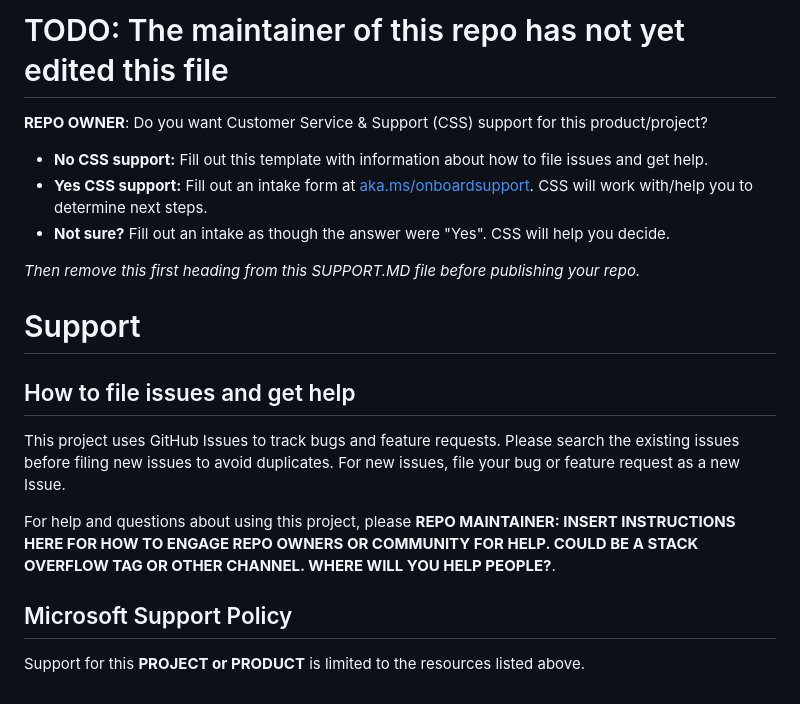
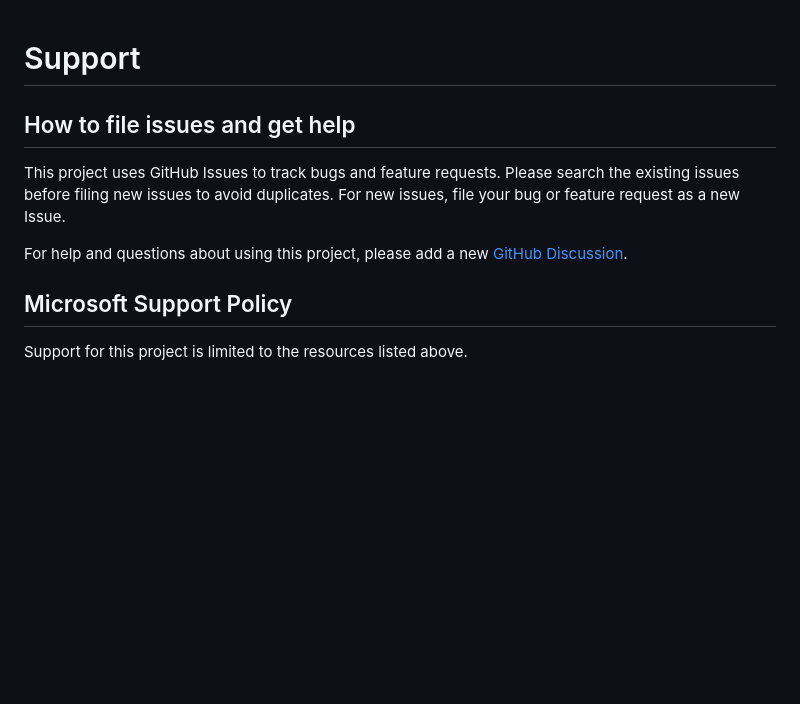
Before and after one commit to microsoft/kalypso-scheduler, a Markdown page: SUPPORT.md, the part around the change. Drawn GitHub-style; blank space fills up the shorter version.

```diff
--- a/SUPPORT.md
+++ b/SUPPORT.md
@@ -1,13 +1,3 @@
-# TODO: The maintainer of this repo has not yet edited this file
-
-**REPO OWNER**: Do you want Customer Service & Support (CSS) support for this product/project?
-
-- **No CSS support:** Fill out this template with information about how to file issues and get help.
-- **Yes CSS support:** Fill out an intake form at [aka.ms/onboardsupport](https://aka.ms/onboardsupport). CSS will work with/help you to determine next steps.
-- **Not sure?** Fill out an intake as though the answer were "Yes". CSS will help you decide.
-
-*Then remove this first heading from this SUPPORT.MD file before publishing your repo.*
-
 # Support
 
 ## How to file issues and get help
@@ -16,10 +6,9 @@ This project uses GitHub Issues to track bugs and feature requests. Please searc
 issues before filing new issues to avoid duplicates.  For new issues, file your bug or
 feature request as a new Issue.
 
-For help and questions about using this project, please **REPO MAINTAINER: INSERT INSTRUCTIONS HERE
-FOR HOW TO ENGAGE REPO OWNERS OR COMMUNITY FOR HELP. COULD BE A STACK OVERFLOW TAG OR OTHER
-CHANNEL. WHERE WILL YOU HELP PEOPLE?**.
+For help and questions about using this project, please add a new [GitHub Discussion](https://github.com/microsoft/kalypso/discussions).
+
 
 ## Microsoft Support Policy
 
-Support for this **PROJECT or PRODUCT** is limited to the resources listed above.
+Support for this project is limited to the resources listed above.
```
Also changed, not shown: README.md (+2 -10 lines), SECURITY.md (+1 -1 lines), docs/images/Schedduler.drawio.png (added), 1 other file.
